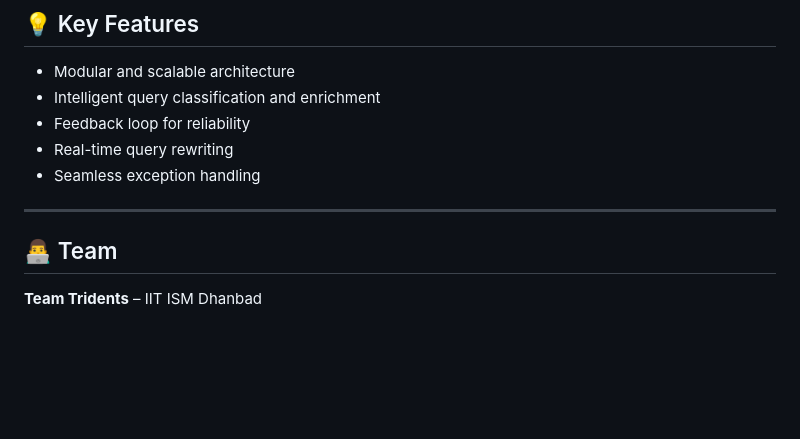
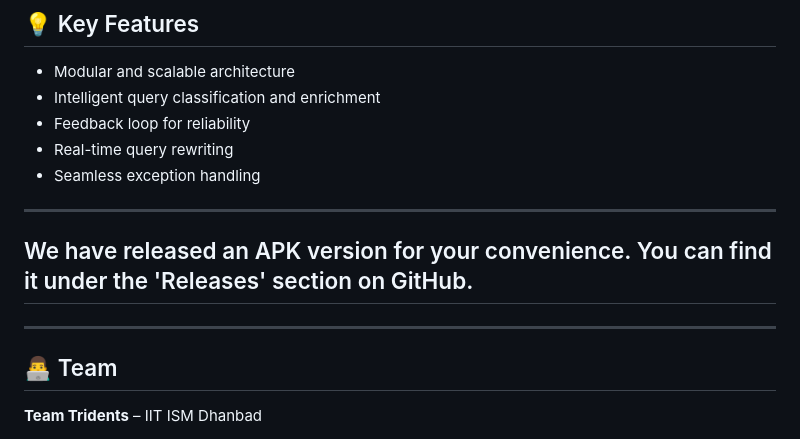
Before and after one commit to Kunal-3004/Assessli-AI-Hackathon, a Markdown page: README.md, the part around the change. GitHub-like rendering; blank space fills up the shorter version.

```diff
--- a/README.md
+++ b/README.md
@@ -153,6 +153,8 @@ docker run -p 5000:5000 Chatbot
 - Seamless exception handling
 
 ---
+## We have released an APK version for your convenience. You can find it under the 'Releases' section on GitHub.
+---
 
 ## 👨‍💻 Team
 
```
